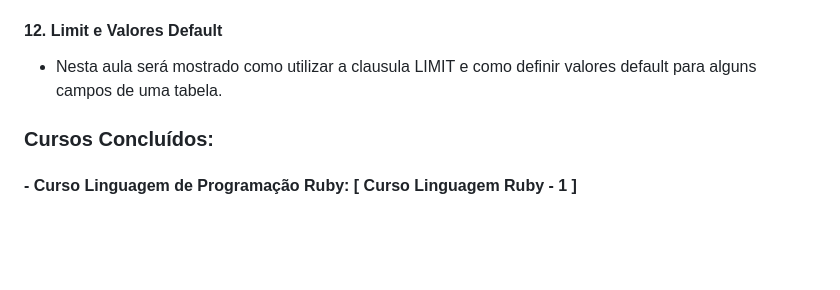
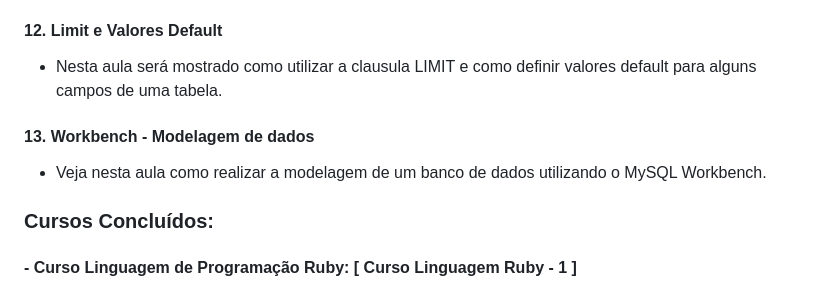
Before and after one commit to AngeloSouza1/Cursos-Desenvolvedor, a Markdown page: README.md, the part around the change. Rendered like a GitHub page; blank space fills up the shorter version.

```diff
--- a/README.md
+++ b/README.md
@@ -34,7 +34,9 @@ Neste curso de MySQL,verifica-se como funciona um banco de dados e como utilizar
    #### 11. Operadores no MySQL
    - Nesta aula será mostrado como funciona os operadores do MySQL: =, <, >, <> e LIKE. Este último é bastante importante quando é necessário "filtrar" o resultado de uma query (execução de um comando SQL).
    #### 12. Limit e Valores Default
-   - Nesta  aula será mostrado como utilizar a clausula LIMIT e como definir valores default para alguns campos de uma tabela.</p>
+   - Nesta  aula será mostrado como utilizar a clausula LIMIT e como definir valores default para alguns campos de uma tabela.
+   #### 13. Workbench - Modelagem de dados
+   - Veja nesta aula como realizar a modelagem de um banco de dados utilizando o MySQL Workbench.</p>
 
 
 
```
